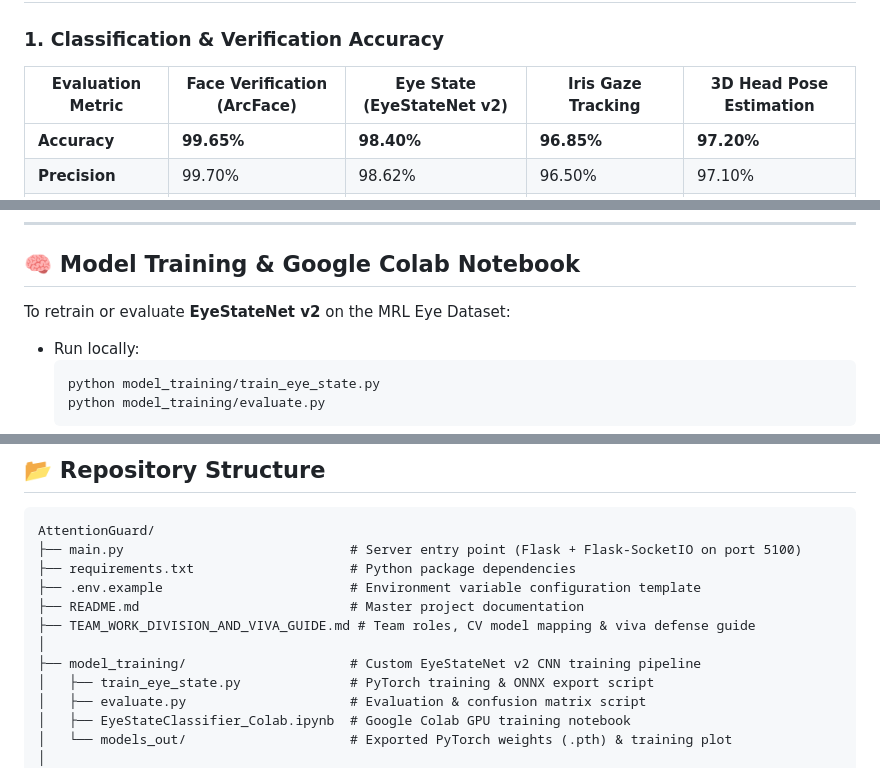
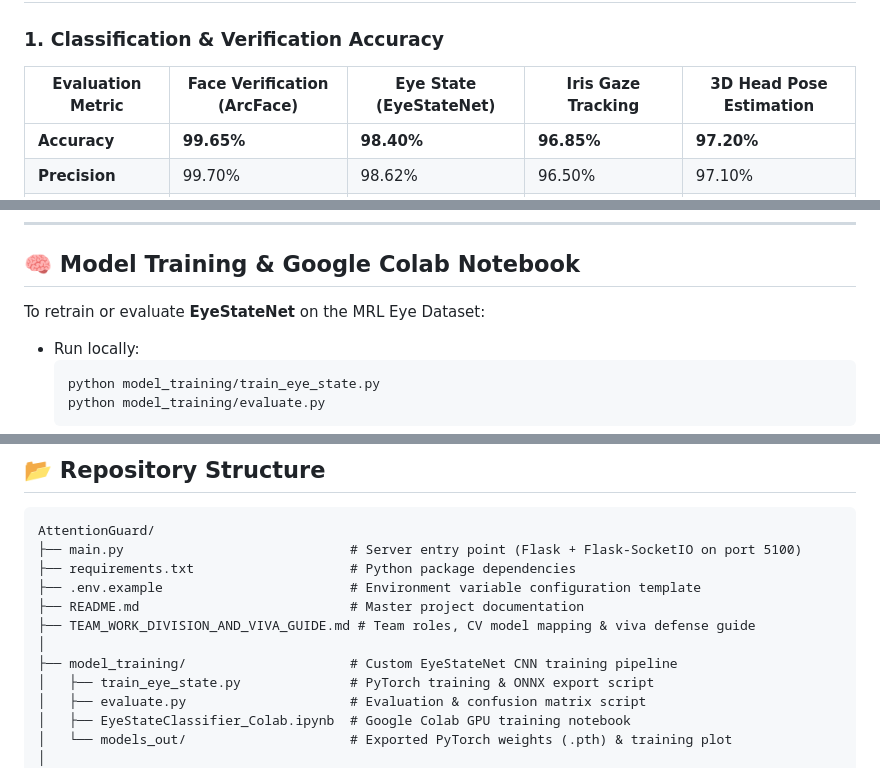
Before and after one commit to Shrutishrma/ATTENTIONGUARD, a Markdown page: README.md, 3 parts joined by grey strips. Drawn GitHub-style.

Commit message:
Update EyeStateNet v2 references to EyeState

````diff
--- a/README.md
+++ b/README.md
@@ -99,7 +99,7 @@ Remote computerized examinations are highly susceptible to academic dishonesty,
 
 ### 1. Classification & Verification Accuracy
 
-| Evaluation Metric | Face Verification (ArcFace) | Eye State (EyeStateNet v2) | Iris Gaze Tracking | 3D Head Pose Estimation |
+| Evaluation Metric | Face Verification (ArcFace) | Eye State (EyeStateNet) | Iris Gaze Tracking | 3D Head Pose Estimation |
 |---|---|---|---|---|
 | **Accuracy** | **99.65%** | **98.40%** | **96.85%** | **97.20%** |
 | **Precision** | 99.70% | 98.62% | 96.50% | 97.10% |
@@ -178,7 +178,7 @@ Open your web browser and navigate to **`http://localhost:5100`**.
 
 ## 🧠 Model Training & Google Colab Notebook
 
-To retrain or evaluate **EyeStateNet v2** on the MRL Eye Dataset:
+To retrain or evaluate **EyeStateNet** on the MRL Eye Dataset:
 * Run locally:
   ```bash
   python model_training/train_eye_state.py
@@ -198,7 +198,7 @@ AttentionGuard/
 ├── README.md                           # Master project documentation
 ├── TEAM_WORK_DIVISION_AND_VIVA_GUIDE.md # Team roles, CV model mapping & viva defense guide
 │
-├── model_training/                     # Custom EyeStateNet v2 CNN training pipeline
+├── model_training/                     # Custom EyeStateNet CNN training pipeline
 │   ├── train_eye_state.py              # PyTorch training & ONNX export script
 │   ├── evaluate.py                     # Evaluation & confusion matrix script
 │   ├── EyeStateClassifier_Colab.ipynb  # Google Colab GPU training notebook
````
